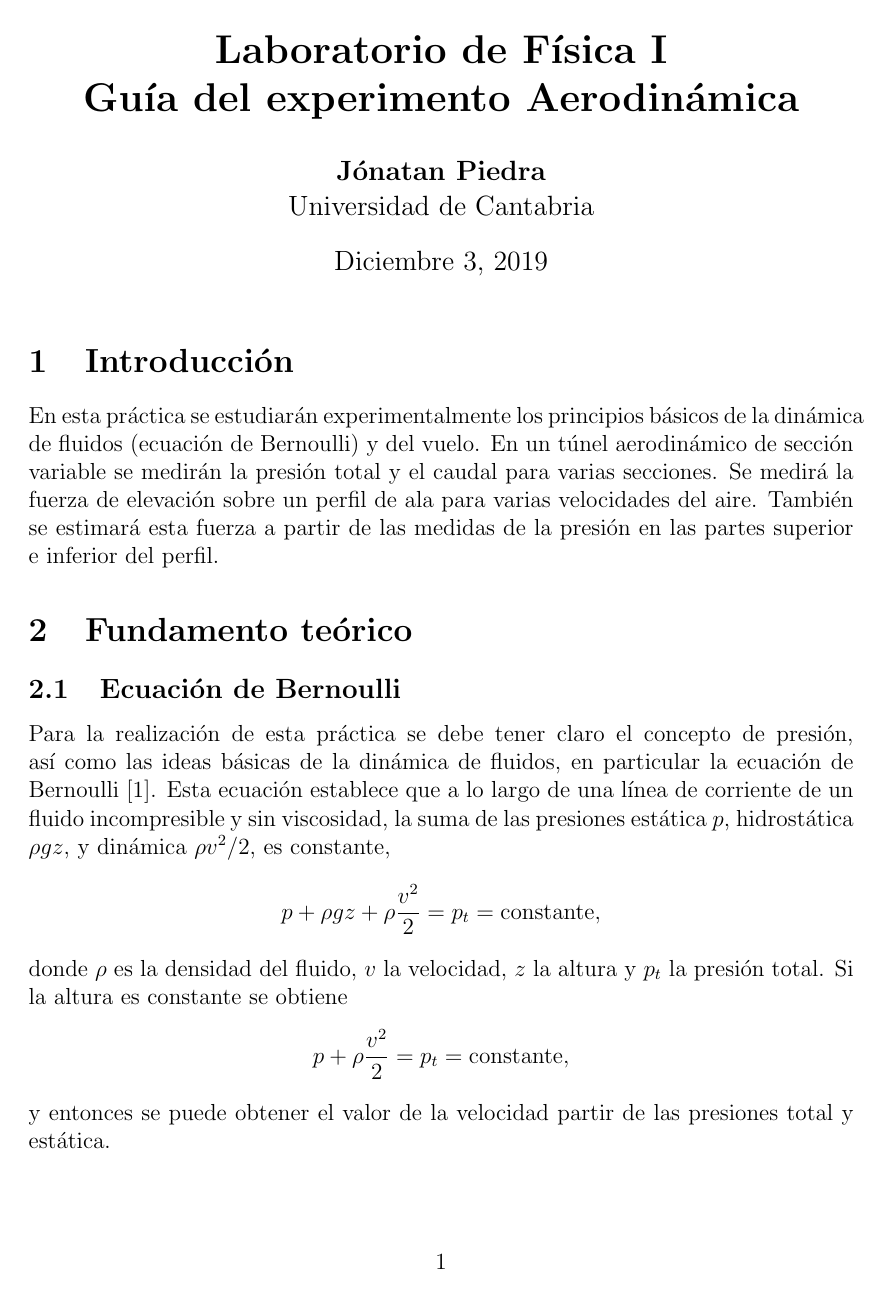
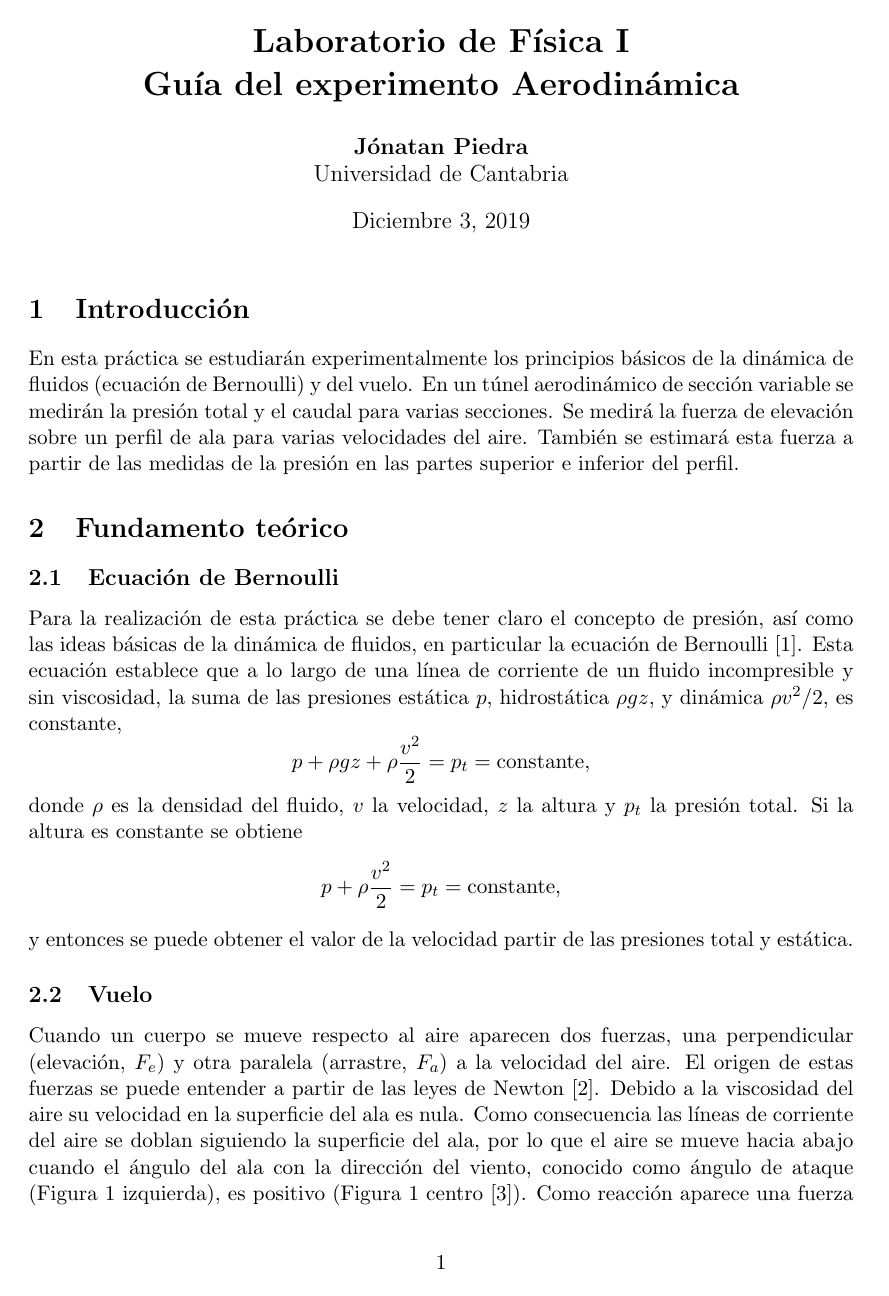
Before and after one commit to piedraj/UC, a LaTeX document (LFI-Aerodinamica.tex): page 1 of 2. Compiled offline with pdfLaTeX.

Commit message:
Change from 12pt to 11pt

```diff
--- a/LFI-Aerodinamica.tex
+++ b/LFI-Aerodinamica.tex
@@ -1,4 +1,5 @@
-\documentclass[12pt]{articulo}
+\documentclass[11pt]{articulo}
+%%%\documentclass[12pt]{articulo}
 \usepackage{amsmath}
 \usepackage{graphicx}
 
```
